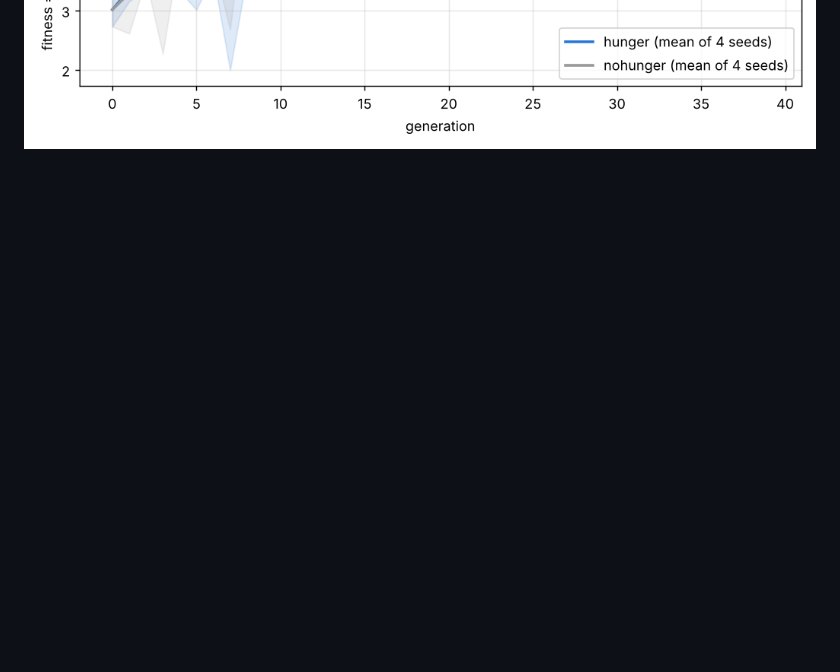
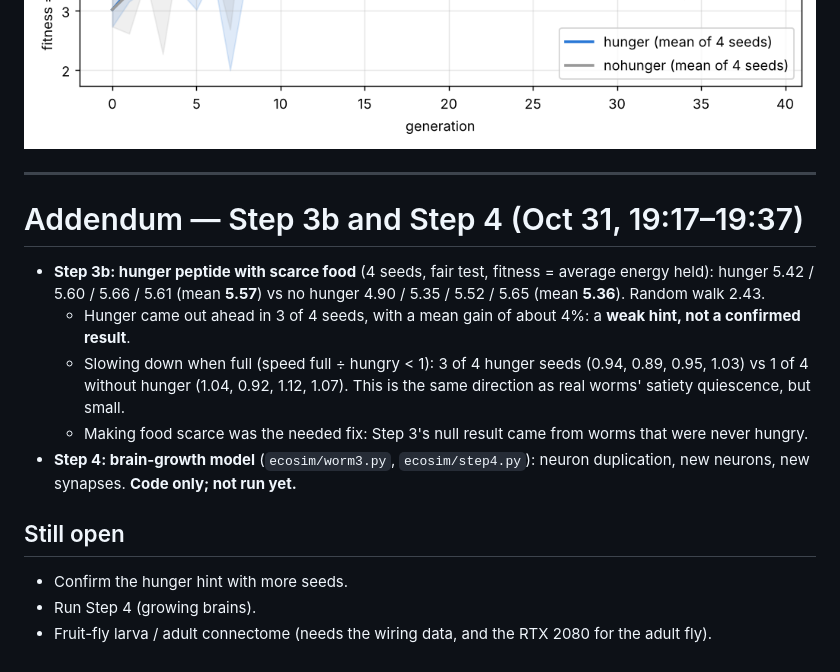
Before and after one commit to tagwag/Ecosystem-Evolved, a Markdown page: REPORT.md, the part around the change. Drawn GitHub-style; blank space fills up the shorter version.

Commit message:
Report: add Step 3b and Step 4 addendum
Co-Authored-By: Claude Opus 5.5 <noreply@anthropic.com>
Claude-Session: https://claude.ai/code/session_01JRKPTj338Z5oGHcn62m7gW

```diff
--- a/REPORT.md
+++ b/REPORT.md
@@ -78,3 +78,20 @@ Two questions, both answered **no**. Details and numbers: `python/PROGRESS.md` (
 ![Quiescence check](python/results/step3_quiescence.png)
 ![Open readout ranks](python/results/step3_open_readout.png)
 ![Progress](python/results/step3_progress.png)
+
+---
+
+# Addendum — Step 3b and Step 4 (Oct 31, 19:17–19:37)
+
+- **Step 3b: hunger peptide with scarce food** (4 seeds, fair test, fitness = average energy held):
+  hunger 5.42 / 5.60 / 5.66 / 5.61 (mean **5.57**) vs no hunger 4.90 / 5.35 / 5.52 / 5.65 (mean **5.36**). Random walk 2.43.
+  - Hunger came out ahead in 3 of 4 seeds, with a mean gain of about 4%: a **weak hint, not a confirmed result**.
+  - Slowing down when full (speed full ÷ hungry < 1): 3 of 4 hunger seeds (0.94, 0.89, 0.95, 1.03) vs 1 of 4 without hunger (1.04, 0.92, 1.12, 1.07). This is the same direction as real worms' satiety quiescence, but small.
+  - Making food scarce was the needed fix: Step 3's null result came from worms that were never hungry.
+- **Step 4: brain-growth model** (`ecosim/worm3.py`, `ecosim/step4.py`): neuron duplication, new neurons, new synapses.
+  **Code only; not run yet.**
+
+## Still open
+- Confirm the hunger hint with more seeds.
+- Run Step 4 (growing brains).
+- Fruit-fly larva / adult connectome (needs the wiring data, and the RTX 2080 for the adult fly).
```
